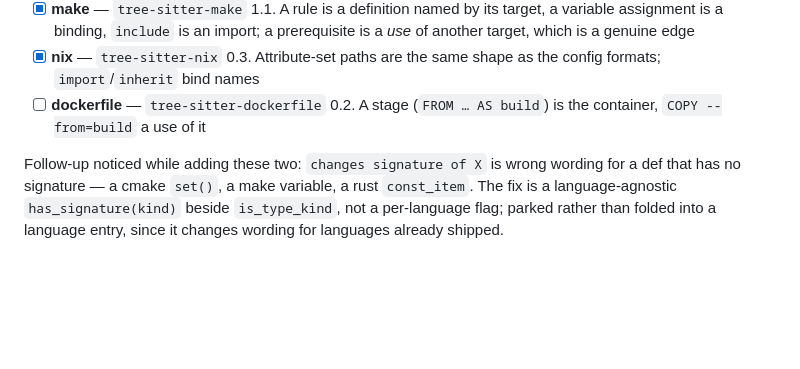
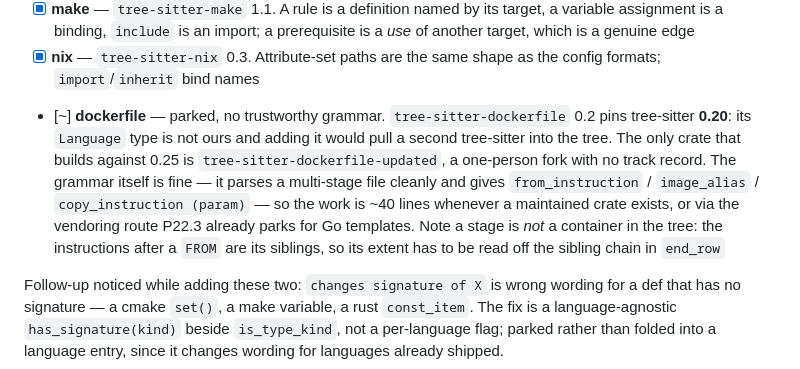
Before and after one commit to FoamScience/ordo, a Markdown page: TASKS.md, the part around the change. GitHub-like rendering; blank space fills up the shorter version.

Commit message:
docs(tasks): park dockerfile — no grammar crate on a current tree-sitter

```diff
--- a/TASKS.md
+++ b/TASKS.md
@@ -330,8 +330,17 @@ fall back to file order. The first two items are what change that.
       prerequisite is a *use* of another target, which is a genuine edge
 - [x] **nix** — `tree-sitter-nix` 0.3. Attribute-set paths are the same shape as
       the config formats; `import`/`inherit` bind names
-- [ ] **dockerfile** — `tree-sitter-dockerfile` 0.2. A stage (`FROM … AS build`)
-      is the container, `COPY --from=build` a use of it
+- [~] **dockerfile** — parked, no trustworthy grammar. `tree-sitter-dockerfile`
+      0.2 pins tree-sitter **0.20**: its `Language` type is not ours and adding
+      it would pull a second tree-sitter into the tree. The only crate that
+      builds against 0.25 is `tree-sitter-dockerfile-updated`, a one-person
+      fork with no track record. The grammar itself is fine — it parses a
+      multi-stage file cleanly and gives `from_instruction` / `image_alias` /
+      `copy_instruction (param)` — so the work is ~40 lines whenever a
+      maintained crate exists, or via the vendoring route P22.3 already parks
+      for Go templates. Note a stage is *not* a container in the tree: the
+      instructions after a `FROM` are its siblings, so its extent has to be
+      read off the sibling chain in `end_row`
 
 Follow-up noticed while adding these two: `changes signature of X` is wrong
 wording for a def that has no signature — a cmake `set()`, a make variable, a
```
